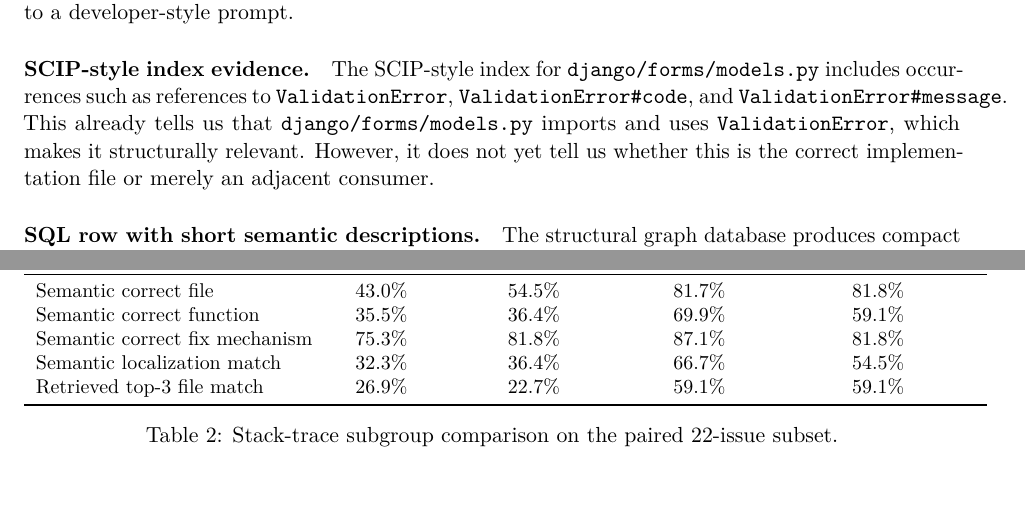
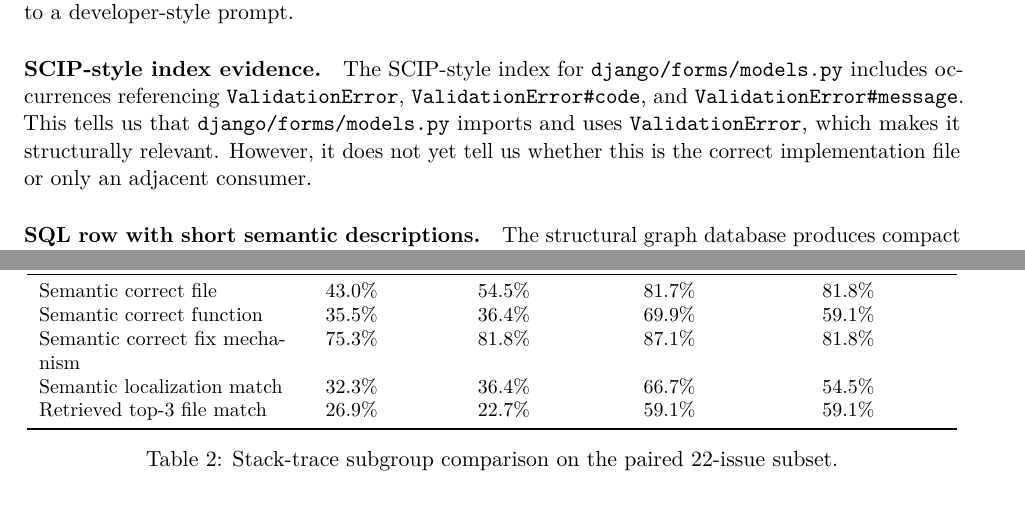
Before and after one commit to LevyGuy/graph-context-is-not-enough, a LaTeX paper (paper/arxiv/main.tex): two parts of pages 6 and 9 of 13, joined at a grey line, cut so that both start at the same text, the shorter picture padded with empty space. Compiled offline with pdfLaTeX.

Commit message:
updated paper

```diff
--- a/paper/arxiv/main.tex
+++ b/paper/arxiv/main.tex
@@ -184,7 +184,7 @@ Graph structure remains present, but only as one tool in a broader workflow.
 To make the workflow concrete, we use one representative issue, \texttt{django\_\_django-13933}. The issue states that \texttt{ModelChoiceField} does not include the invalid value when raising \texttt{ValidationError}. This case is useful because it shows the intended path from structural index data to graph summaries to a developer-style prompt.
 
 \paragraph{SCIP-style index evidence.}
-The SCIP-style index for \texttt{django/forms/models.py} includes occurrences such as references to \texttt{ValidationError}, \texttt{ValidationError\#code}, and \texttt{ValidationError\#message}. This already tells us that \texttt{django/forms/models.py} imports and uses \texttt{ValidationError}, which makes it structurally relevant. However, it does not yet tell us whether this is the correct implementation file or merely an adjacent consumer.
+The SCIP-style index for \texttt{django/forms/models.py} includes occurrences referencing \texttt{ValidationError}, \texttt{ValidationError\#code}, and \texttt{ValidationError\#message}. This tells us that \texttt{django/forms/models.py} imports and uses \texttt{ValidationError}, which makes it structurally relevant. However, it does not yet tell us whether this is the correct implementation file or only an adjacent consumer.
 
 \paragraph{SQL row with short semantic descriptions.}
 The structural graph database produces compact semantic rows for the same issue:
@@ -303,7 +303,7 @@ The paired comparison covers 22 issues present in both the graph-first and tool-
 \begin{table}[t]
 \centering
 \small
-\begin{tabular}{lcccc}
+\begin{tabular}{p{0.26\linewidth}cccc}
 \toprule
 Metric & Graph full & Graph trace subset & Workflow full & Workflow trace subset \\
 \midrule
```
Also changed, not shown: paper/arxiv/main_arxiv_ready.tex (+1 -2 lines).
